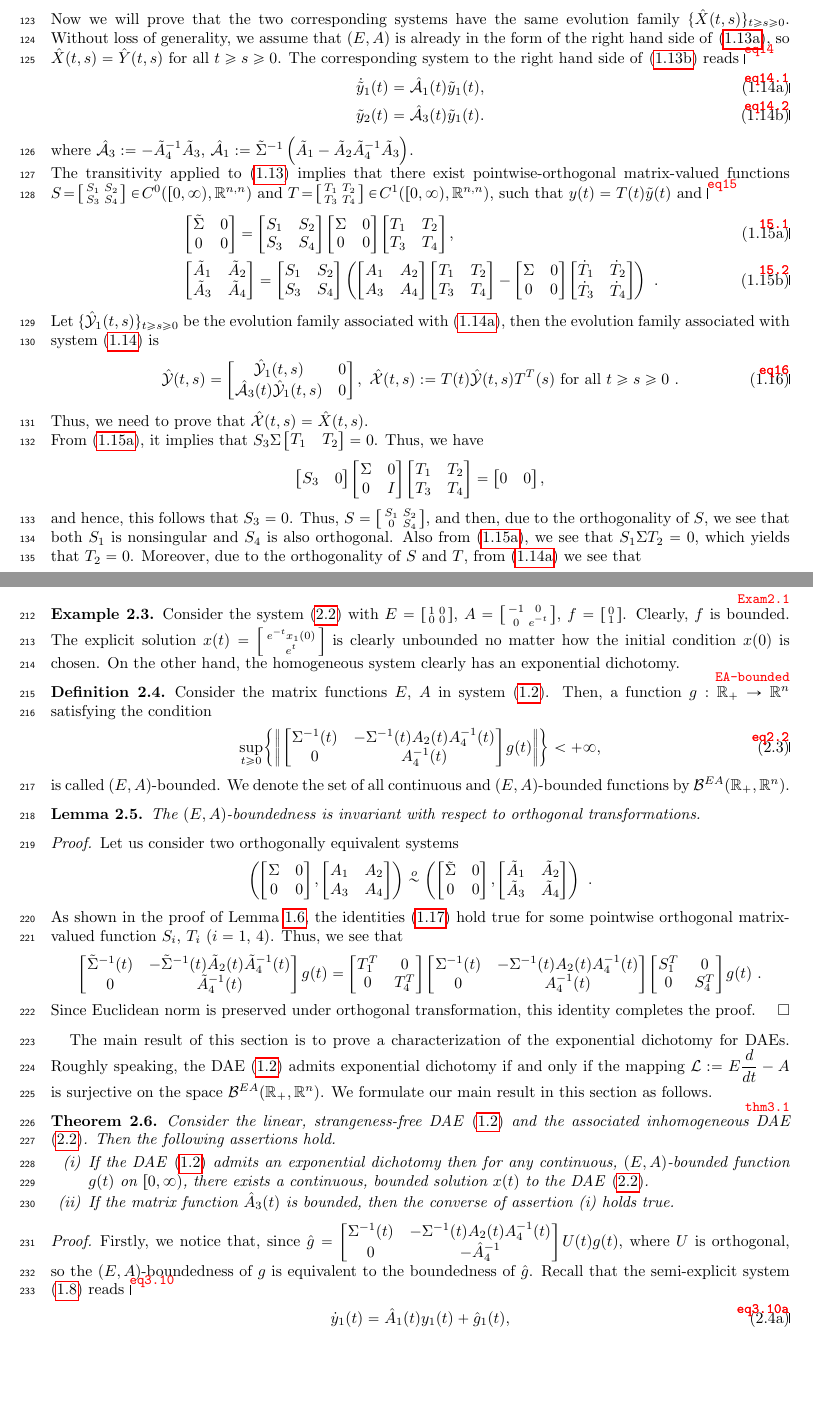
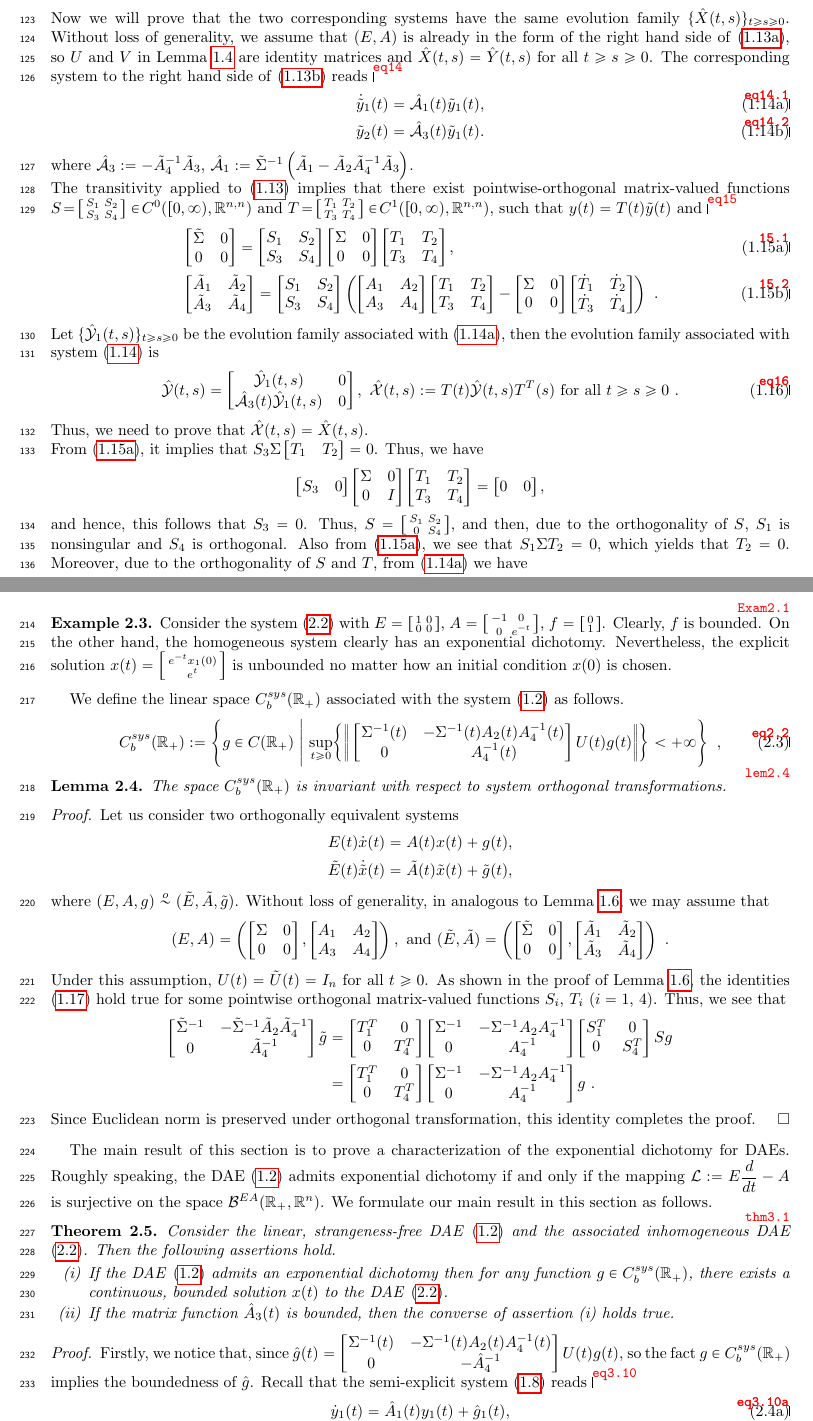
Before and after one commit to phiha-hus/Research-Collaboration, a LaTeX paper (Phi_aThieuHuy/Huy_Phi_new/Huy_Phi_2020.tex, which reads Phi_aThieuHuy/Huy_Phi_new/command.tex): two parts of pages 5 and 9 of 21, joined at a grey line, cut so that both start at the same text, the shorter picture padded with empty space. Compiled offline with pdfLaTeX.

Commit message:
continue working

```diff
--- a/Phi_aThieuHuy/Huy_Phi_new/Huy_Phi_2020.tex
+++ b/Phi_aThieuHuy/Huy_Phi_new/Huy_Phi_2020.tex
@@ -338,7 +338,7 @@ Let us assume that we have two semi-explicit forms of system \eqref{linDAE} obta
 \end{subequations}
 %
 Now we will prove that the two corresponding systems have the same evolution family $\{\hX(t,s)\}_{t\geq s\geq 0}$.
-Without loss of generality, we assume that $(E,A)$ is already in the form of the right hand side of \eqref{eq13.1}, so $\hX(t,s)=\hY(t,s)$ for all $t\geq s \geq 0$.
+Without loss of generality, we assume that $(E,A)$ is already in the form of the right hand side of \eqref{eq13.1}, so $U$ and $V$ in Lemma \ref{lem1} are identity matrices and $\hX(t,s)=\hY(t,s)$ for all $t\geq s \geq 0$.
 The corresponding system to the right hand side of \eqref{eq13.2} reads
 %
 \begin{subequations}\label{eq14}
@@ -373,7 +373,7 @@ From \eqref{15.1}, it implies that $S_3 \Si \m{T_1 & T_2} = 0$. Thus, we have
 \m{S_3 & 0} \m{\Si & 0 \\ 0 & I} \m{T_1 & T_2 \\ T_3 & T_4} = \m{0 & 0},
 \]
 %
-and hence, this follows that $S_3 = 0$. Thus, $S=\sm{S_1 & S_2 \\ 0 & S_4}$, and then, due to the orthogonality of $S$, we see that both $S_1$ is nonsingular and $S_4$ is also orthogonal. Also from \eqref{15.1}, we see that $S_1\Si T_2 = 0$, which yields that $T_2 = 0$. Moreover, due to the orthogonality of $S$ and $T$, from \eqref{eq14.1} we see that
+and hence, this follows that $S_3 = 0$. Thus, $S=\sm{S_1 & S_2 \\ 0 & S_4}$, and then, due to the orthogonality of $S$, $S_1$ is nonsingular and $S_4$ is orthogonal. Also from \eqref{15.1}, we see that $S_1\Si T_2 = 0$, which yields that $T_2 = 0$. Moreover, due to the orthogonality of $S$ and $T$, from \eqref{eq14.1} we have
 %
 \[
   \m{\Si & 0 \\ 0 & 0}  = \m{S^T_1 & S^T_3 \\ S^T_2 & S^T_4} \m{\tSi & 0 \\ 0 & 0} \m{T^T_1 & T^T_3 \\ T^T_2 & T^T_4}.
@@ -614,37 +616,51 @@ Together with \eqref{linDAE}, let us consider the following system
 
 The following example shows that Proposition \ref{prop2} could not be directly applied to the DAE \eqref{eq2.1}.
 \begin{example}\label{Exam2.1}
-Consider the system \eqref{eq2.1} with $E=\sm{1 & 0 \\ 0 & 0}$, $A=\sm{-1 & 0 \\ 0 & e^{-t}}$, $f=\sm{0 \\ 1}$. Clearly, $f$ is bounded. The explicit solution
-$x(t) = \sm{e^{-t}x_1(0) \\ e^{t}}$ is clearly unbounded no matter how the initial condition $x(0)$ is chosen.  On the other hand, the homogeneous system clearly has an exponential dichotomy.
+Consider the system \eqref{eq2.1} with $E=\sm{1 & 0 \\ 0 & 0}$, $A=\sm{-1 & 0 \\ 0 & e^{-t}}$, $f=\sm{0 \\ 1}$. Clearly, $f$ is bounded.
+On the other hand, the homogeneous system clearly has an exponential dichotomy.
+Nevertheless, the explicit solution $x(t) = \sm{e^{-t}x_1(0) \\ e^{t}}$ is unbounded no matter how an initial condition $x(0)$ is chosen.
 \end{example}
 
-\begin{definition}\label{EA-bounded}
-	Consider the matrix functions $E$, $A$ in system \eqref{linDAE}. Then, a function $g:\r_+ \rar \r^n$ satisfying the condition
-	%
-	\begin{equation}\label{eq2.2}
-	\underset{t\geq 0}{\sup} \bigg\{ \bigg\| \m{\Si^{-1}(t) & -\Si^{-1}(t) A_2(t) A^{-1}_4(t) \\ 0 & A^{-1}_4(t)} g(t) \bigg\| \bigg\} < +\infty,
-	\end{equation}
-	%
-	is called $(E,A)$-bounded. We denote the set of all continuous and
-	 $(E,A)$-bounded functions by $\BEA$.
-\end{definition}
+%\begin{definition}\label{EA-bounded}
+%	Consider the matrix functions $E$, $A$ in system \eqref{linDAE}. Then, a function $g:\r_+ \rar \r^n$ satisfying the condition
+%	%
+%	\begin{equation}\label{eq2.2}
+%	\underset{t\geq 0}{\sup} \bigg\{ \bigg\| \m{\Si^{-1}(t) & -\Si^{-1}(t) A_2(t) A^{-1}_4(t) \\ 0 & A^{-1}_4(t)} g(t) \bigg\| \bigg\} < +\infty,
+%	\end{equation}
+%	%
+%	is called $(E,A)$-bounded. We denote the set of all continuous and
+%	 $(E,A)$-bounded functions by $\BEA$.
+%\end{definition}
 
-\begin{lemma}
-The $(E,A)$-boundedness is invariant with respect to orthogonal transformations.
+We define the linear space $\Csys$ associated with the system \eqref{linDAE} as follows.
+%
+\begin{equation}\label{eq2.2}
+C_b^{sys}(\r_+):=\left\{g \in C(\r_+) \ \Bigg| \ \underset{t\geq 0}{\sup} \bigg\{ \bigg\| \m{\Si^{-1}(t) & -\Si^{-1}(t) A_2(t) A^{-1}_4(t) \\ 0 & A^{-1}_4(t)} U(t) g(t) \bigg\| \bigg\} < +\infty \right\} \ ,
+\end{equation}
+%
+
+\begin{lemma}\label{lem2.4}
+The space $\Csys$ is invariant with respect to system orthogonal transformations.
 \end{lemma}
-\begin{proof}
-Let us consider two orthogonally equivalent systems
+\begin{proof} Let us consider two orthogonally equivalent systems
+\begin{align*}
+& E(t) \dot{x}(t) = A(t) x(t) + g(t), \\
+& \tE(t) \dot{\tx}(t) = \tA(t) \tx(t) + \tg(t),
+\end{align*}
+%
+where $(E,A,g) \osim (\tE,\tA,\tg)$. Without loss of generality, in analogous to Lemma \ref{lem4}, we may assume that
 %
 \[
-\left( \m{\Si & 0 \\ 0 & 0},\m{A_1 & A_2 \\ A_3 & A_4} \right) \osim \left( \m{\tSi & 0 \\ 0 & 0},\m{\tA_1 & \tA_2 \\ \tA_3 & \tA_4} \right) \ .
+(E,A) = \left( \m{\Si & 0 \\ 0 & 0},\m{A_1 & A_2 \\ A_3 & A_4} \right), \mbox{ and } (\tE,\tA) = \left( \m{\tSi & 0 \\ 0 & 0},\m{\tA_1 & \tA_2 \\ \tA_3 & \tA_4} \right) \ .
 \]
 %
-As shown in the proof of Lemma \ref{lem4}, the identities \eqref{eq17} hold true for some pointwise orthogonal matrix-valued function $S_i$, $T_i$ ($i=1$, $4$).
+Under this assumption, $U(t)=\tU(t)=I_n$ for all $t\geq 0$. As shown in the proof of Lemma \ref{lem4}, the identities \eqref{eq17} hold true for some pointwise orthogonal matrix-valued functions $S_i$, $T_i$ ($i=1$, $4$).
 Thus, we see that
 %
 \begin{align*}
-\m{\tSi^{-1}(t) & -\tSi^{-1}(t) \tA_2(t) \tA^{-1}_4(t) \\ 0 & \tA^{-1}_4(t)} g(t) =
-\m{T^T_1 & 0 \\ 0 & T^T_4} \m{\Si^{-1}(t) & -\Si^{-1}(t) A_2(t) A^{-1}_4(t) \\ 0 & A^{-1}_4(t)} \m{S^T_1 & 0 \\ 0 & S^T_4} g(t) \ .
+\m{\tSi^{-1} & -\tSi^{-1} \tA_2 \tA^{-1}_4 \\ 0 & \tA^{-1}_4} \tg &=
+\m{T^T_1 & 0 \\ 0 & T^T_4} \m{\Si^{-1} & -\Si^{-1} A_2 A^{-1}_4 \\ 0 & A^{-1}_4} \m{S^T_1 & 0 \\ 0 & S^T_4} S g \\
+&= \m{T^T_1 & 0 \\ 0 & T^T_4} \m{\Si^{-1} & -\Si^{-1} A_2 A^{-1}_4 \\ 0 & A^{-1}_4} g \ .
 \end{align*}
 %
 Since Euclidean norm is preserved under orthogonal transformation, this identity completes the proof.
@@ -657,13 +673,13 @@ We formulate our main result in this section as follows.
 	%Then, the DAE \eqref{linDAE} admits exponential dichotomy if and only if for any continuous, $(E,A)$-bounded function $g(t)$ on $[0,\infty)$, there exists a continuous, bounded solution $x(t)$ to the DAE \eqref{eq2.1}.
 	Then the following assertions hold.
 	\begin{enumerate}[(i)]
-	\item If the DAE \eqref{linDAE} admits an exponential dichotomy then for any continuous, $(E,A)$-bounded function $g(t)$ on $[0,\infty)$, there exists a continuous, bounded solution $x(t)$ to the DAE \eqref{eq2.1}.
+	\item If the DAE \eqref{linDAE} admits an exponential dichotomy then for any function $g \in \Csys$, there exists a continuous, bounded solution $x(t)$ to the DAE \eqref{eq2.1}.
 	\item If the matrix function $\hA_3(t)$ is bounded, then the converse of assertion (i) holds true.
 	\end{enumerate}
 \end{theorem}
 
 \begin{proof}
-	Firstly, we notice that, since $\hg = \m{\Sigma^{-1}(t) & -\Si^{-1}(t) A_2(t) A^{-1}_4(t) \\ 0 & -\hA_4^{-1}} U(t) g(t)$, where $U$ is orthogonal, so the $(E,A)$-boundedness of $g$ is equivalent to the boundedness of $\hg$. Recall that the semi-explicit system \eqref{semi-explicit system} reads
+	Firstly, we notice that, since $\hg(t) = \m{\Sigma^{-1}(t) & -\Si^{-1}(t) A_2(t) A^{-1}_4(t) \\ 0 & -\hA_4^{-1}} U(t) g(t)$, so the fact $g \in \Csys$ implies the boundedness of $\hg$. Recall that the semi-explicit system \eqref{semi-explicit system} reads
 	%
 	\begin{subequations}\label{eq3.10}
 	\begin{alignat}{2}
--- a/Phi_aThieuHuy/Huy_Phi_new/command.tex
+++ b/Phi_aThieuHuy/Huy_Phi_new/command.tex
@@ -196,3 +196,4 @@
 \def\Py{P_{\mathrm{y}}}
 
 \def\BEA{\cB^{EA}(\r_+,\r^n)}
+\def\Csys{C_b^{sys}(\r_+)}
```
Also changed, not shown: Phi_aThieuHuy/Huy_Phi_new/Huy_Phi_2020.pdf, Phi_aThieuHuy/Huy_Phi_new/Huy_Phi_2020.tex (32 more changed lines), 4 other files.
